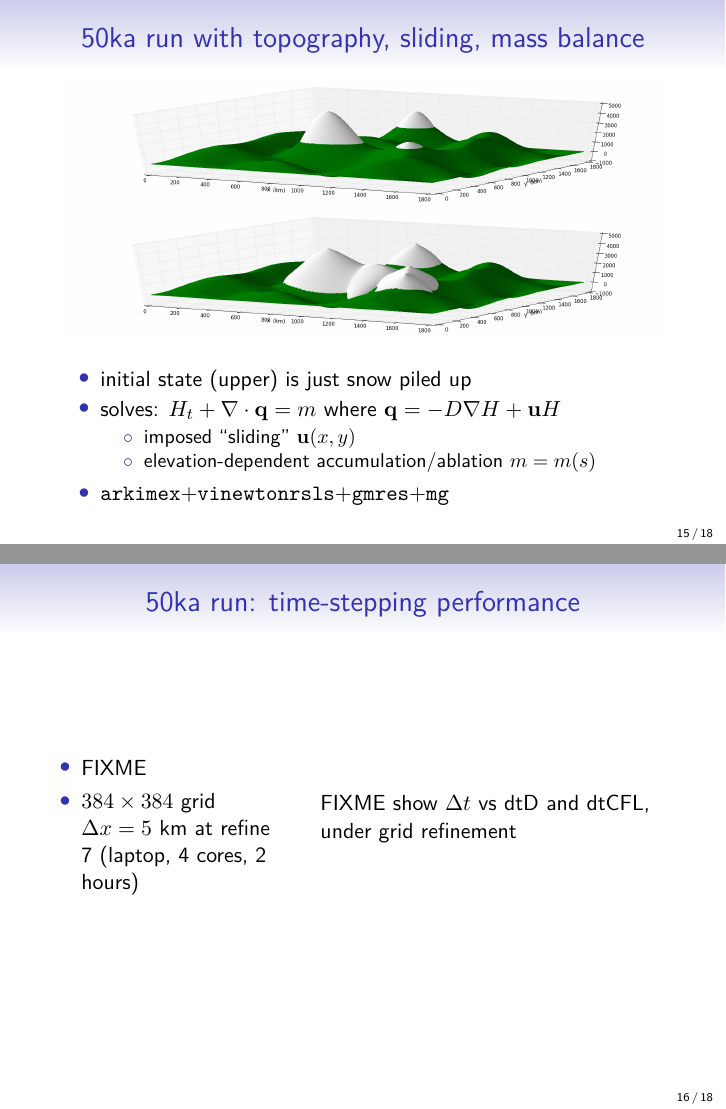
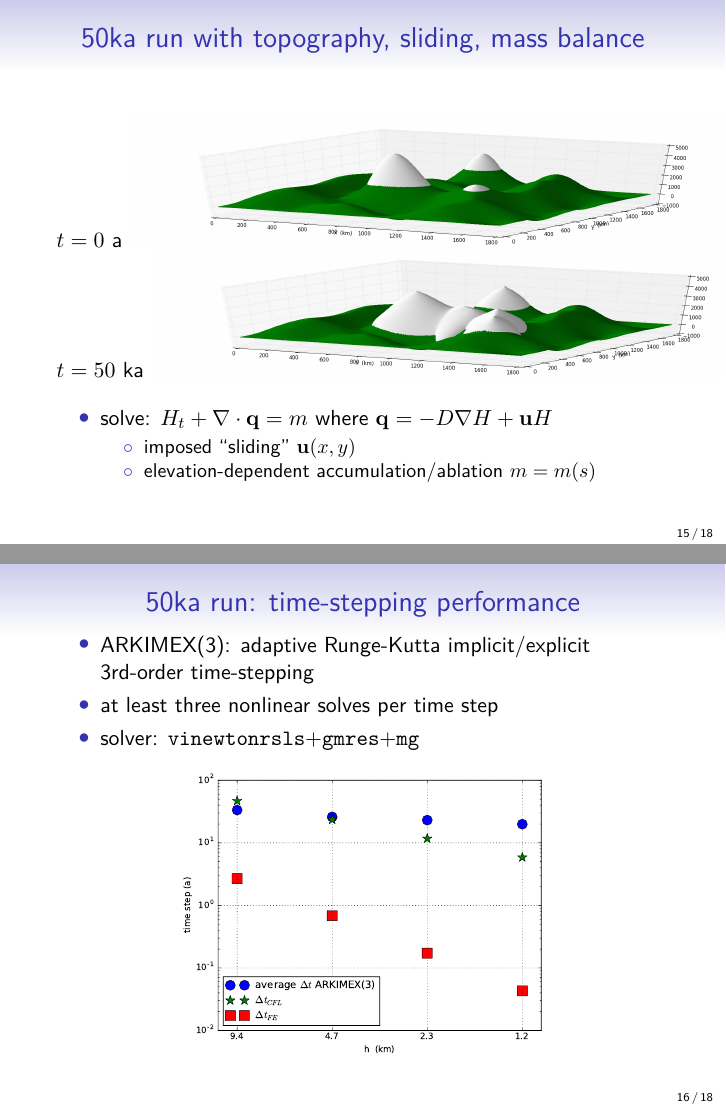
Before and after one commit to bueler/talks-public, LaTeX slides (SIAMCSE17/talk.tex): pages 19 and 20 of 24, joined at a grey line. Compiled offline with pdfLaTeX.

Commit message:
no more FIXMEs, but need to review and practice

```diff
--- a/SIAMCSE17/talk.tex
+++ b/SIAMCSE17/talk.tex
@@ -472,35 +476,30 @@ H F(H) &= 0
 \begin{frame}{50ka run with topography, sliding, mass balance}
 \begin{center}
 % use  mogrify -trim *.png
-\includegraphics[height=0.25\textheight]{startsheet.png}
+\mbox{$t=0$ a \includegraphics[height=0.25\textheight]{startsheet.png}}
 
-\includegraphics[height=0.25\textheight]{endsheet.png}
+\mbox{$t=50$ ka \includegraphics[height=0.25\textheight]{endsheet.png}}
 \end{center}
 
 \begin{itemize}
-\item initial state (upper) is just snow piled up
-\item solves: $H_t + \Div \mathbf{q} = m$ where $\mathbf{q} = -D\grad H + \mathbf{u} H$
+\item solve: $H_t + \Div \mathbf{q} = m$ where $\mathbf{q} = -D\grad H + \mathbf{u} H$
     \begin{itemize}
     \item[$\circ$] imposed ``sliding'' $\mathbf{u}(x,y)$
     \item[$\circ$] elevation-dependent accumulation/ablation $m=m(s)$
     \end{itemize}
-\item \texttt{arkimex}$+$\texttt{vinewtonrsls}$+$\texttt{gmres}$+$\texttt{mg}
 \end{itemize}
 \end{frame}
 
 
 \begin{frame}{50ka run: time-stepping performance}
-\begin{columns}
-\begin{column}{0.4\textwidth}
 \begin{itemize}
-\item FIXME
-\item $384\times 384$ grid $\Delta x = 5$ km at refine 7 (laptop, 4 cores, 2 hours)
+\item ARKIMEX(3): adaptive Runge-Kutta implicit/explicit 3rd-order time-stepping
+\item at least three nonlinear solves per time step
+\item solver: \texttt{vinewtonrsls}$+$\texttt{gmres}$+$\texttt{mg}
 \end{itemize}
-\end{column}
-\begin{column}{0.6\textwidth}
-FIXME  show $\Delta t$ vs dtD and dtCFL, under grid refinement
-\end{column}
-\end{columns}
+\begin{center}
+\includegraphics[width=0.6\textwidth]{dtfiftyka.pdf}
+\end{center}
 \end{frame}
 
 
```
Also changed, not shown: SIAMCSE17/dtfiftyka.pdf (added), SIAMCSE17/talk.tex (66 more changed lines).
